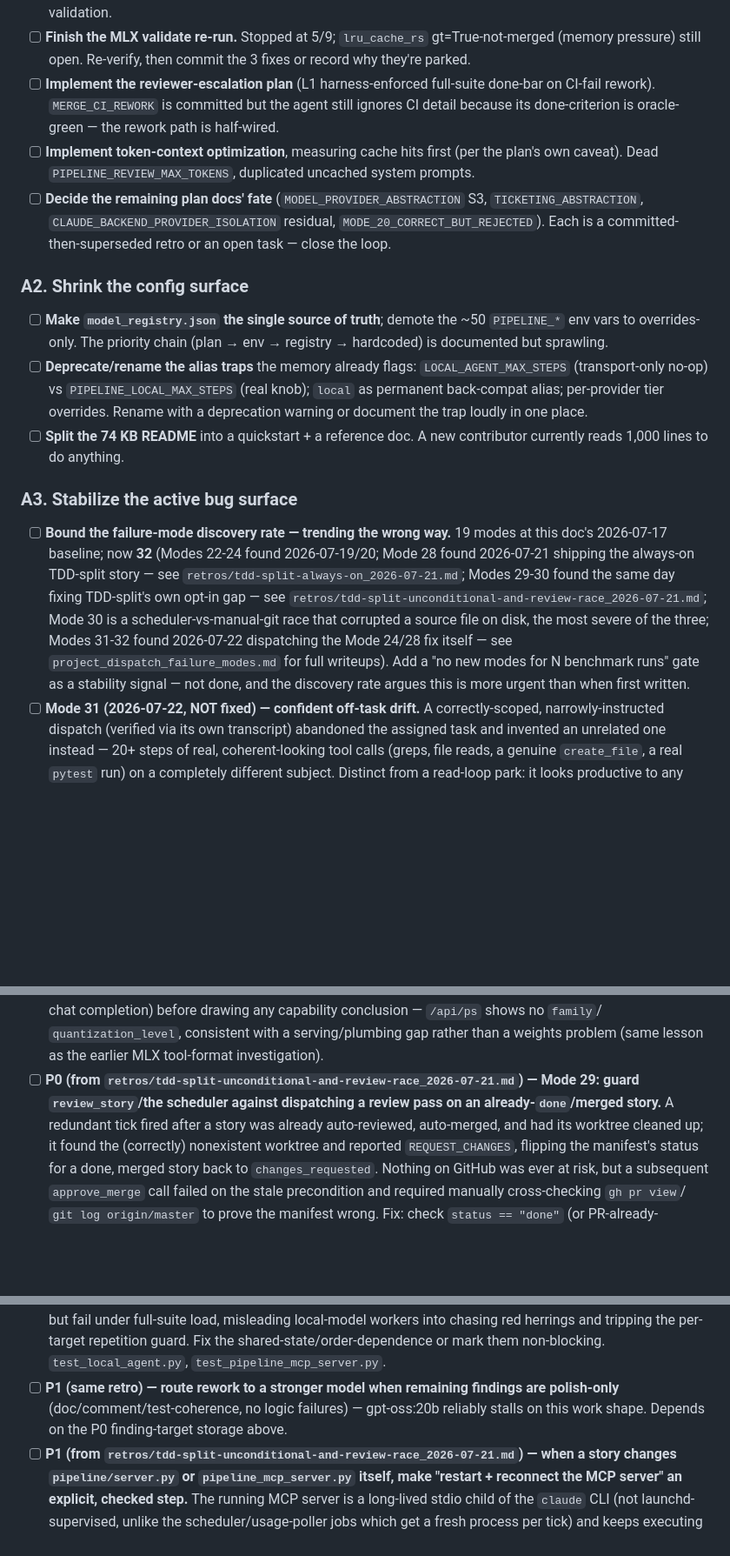
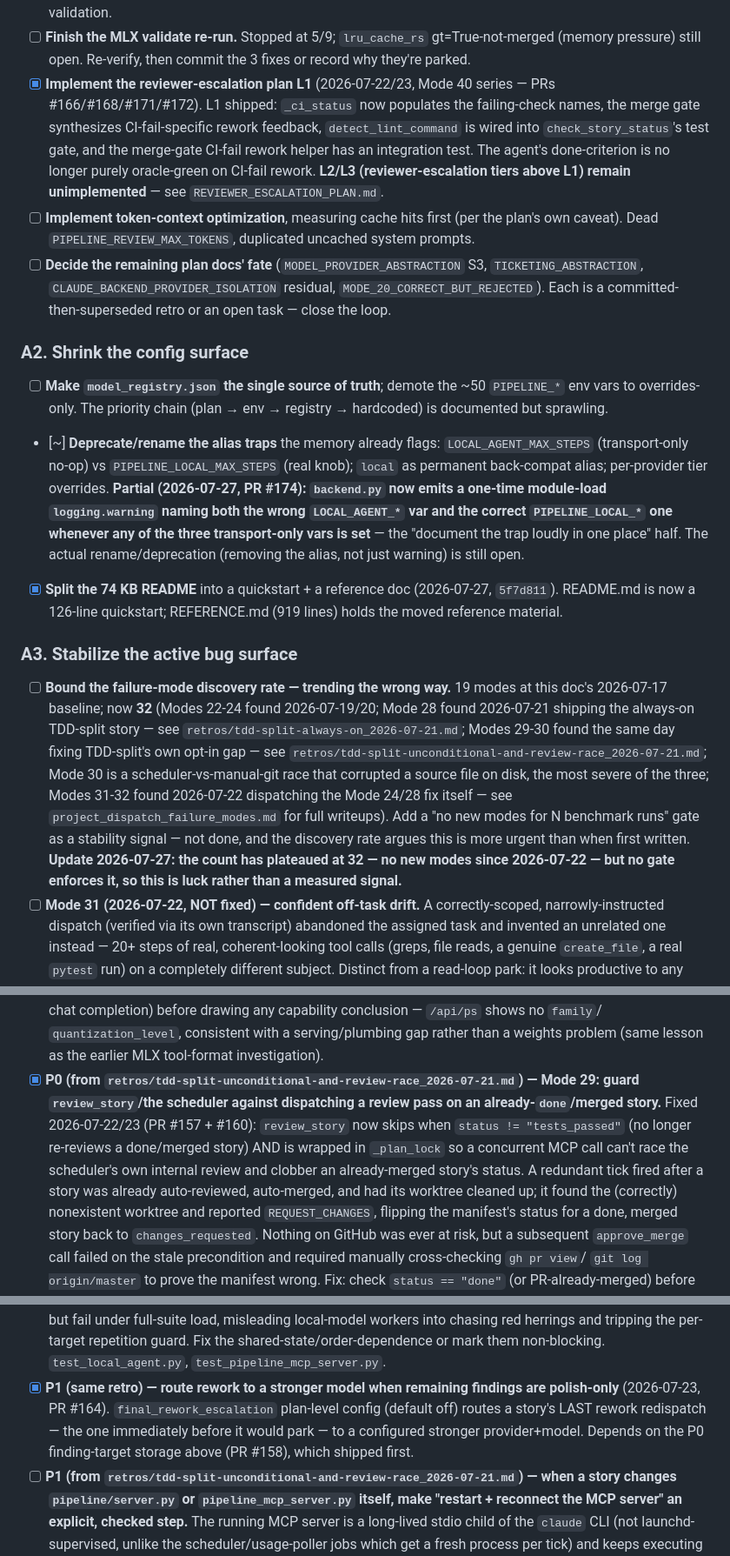
Before and after one commit to motock/fagan, a Markdown page: MATURITY_AND_UNIQUENESS_PLANS.md, 3 parts joined by grey strips. Shown at 87% size. Drawn GitHub-style; blank space fills up the shorter version.

Commit message:
docs: add rework-diagnosis practice to CLAUDE.md, update maturity tracker
CLAUDE.md: add Agent Workflow Step 9 codifying the practice of
diagnosing root cause (real failure evidence, precise defect) before
redispatching a stalled/failed automated attempt, rather than issuing
an open-ended retry - written generically so it's portable across
other projects using this template.

MATURITY_AND_UNIQUENESS_PLANS.md: check off completed items and record
partial progress (README split, reviewer-escalation L1, Mode 29 fix,
P1 rework-escalation routing, alias-trap warning) with their landing
PRs, and update the failure-mode-count note to reflect the plateau.

Co-Authored-By: Claude Sonnet 5 <noreply@anthropic.com>
Claude-Session: https://claude.ai/code/session_01NjDnovBjCumbytSujuzFiM

```diff
--- a/MATURITY_AND_UNIQUENESS_PLANS.md
+++ b/MATURITY_AND_UNIQUENESS_PLANS.md
@@ -63,10 +63,15 @@ Reference comparables:
 - [ ] **Finish the MLX validate re-run.** Stopped at 5/9; `lru_cache_rs`
       gt=True-not-merged (memory pressure) still open. Re-verify, then commit
       the 3 fixes or record why they're parked.
-- [ ] **Implement the reviewer-escalation plan** (L1 harness-enforced
-      full-suite done-bar on CI-fail rework). `MERGE_CI_REWORK` is committed
-      but the agent still ignores CI detail because its done-criterion is
-      oracle-green — the rework path is half-wired.
+- [x] **Implement the reviewer-escalation plan L1** (2026-07-22/23, Mode 40
+      series — PRs #166/#168/#171/#172). L1 shipped: `_ci_status` now
+      populates the failing-check names, the merge gate synthesizes
+      CI-fail-specific rework feedback, `detect_lint_command` is wired into
+      `check_story_status`'s test gate, and the merge-gate CI-fail rework
+      helper has an integration test. The agent's done-criterion is no longer
+      purely oracle-green on CI-fail rework. **L2/L3 (reviewer-escalation
+      tiers above L1) remain unimplemented** — see
+      `REVIEWER_ESCALATION_PLAN.md`.
 - [ ] **Implement token-context optimization**, measuring cache hits first
       (per the plan's own caveat). Dead `PIPELINE_REVIEW_MAX_TOKENS`,
       duplicated uncached system prompts.
@@ -80,13 +85,18 @@ Reference comparables:
 - [ ] **Make `model_registry.json` the single source of truth**; demote the
       ~50 `PIPELINE_*` env vars to overrides-only. The priority chain
       (plan → env → registry → hardcoded) is documented but sprawling.
-- [ ] **Deprecate/rename the alias traps** the memory already flags:
+- [~] **Deprecate/rename the alias traps** the memory already flags:
       `LOCAL_AGENT_MAX_STEPS` (transport-only no-op) vs
       `PIPELINE_LOCAL_MAX_STEPS` (real knob); `local` as permanent back-compat
-      alias; per-provider tier overrides. Rename with a deprecation warning or
-      document the trap loudly in one place.
-- [ ] **Split the 74 KB README** into a quickstart + a reference doc. A new
-      contributor currently reads 1,000 lines to do anything.
+      alias; per-provider tier overrides. **Partial (2026-07-27, PR #174):
+      `backend.py` now emits a one-time module-load `logging.warning` naming
+      both the wrong `LOCAL_AGENT_*` var and the correct `PIPELINE_LOCAL_*`
+      one whenever any of the three transport-only vars is set** — the
+      "document the trap loudly in one place" half. The actual rename/deprecation
+      (removing the alias, not just warning) is still open.
+- [x] **Split the 74 KB README** into a quickstart + a reference doc
+      (2026-07-27, `5f7d811`). README.md is now a 126-line quickstart;
+      REFERENCE.md (919 lines) holds the moved reference material.
 
 ### A3. Stabilize the active bug surface
 
@@ -101,7 +111,9 @@ Reference comparables:
       dispatching the Mode 24/28 fix itself — see `project_dispatch_failure_modes.md`
       for full writeups). Add a "no new modes for N benchmark runs" gate as
       a stability signal — not done, and the discovery rate argues this is
-      more urgent than when first written.
+      more urgent than when first written. **Update 2026-07-27: the count
+      has plateaued at 32 — no new modes since 2026-07-22 — but no gate
+      enforces it, so this is luck rather than a measured signal.**
 - [ ] **Mode 31 (2026-07-22, NOT fixed) — confident off-task drift.** A
       correctly-scoped, narrowly-instructed dispatch (verified via its own
       transcript) abandoned the assigned task and invented an unrelated one
@@ -125,9 +137,14 @@ Reference comparables:
       `quantization_level`, consistent with a serving/plumbing gap rather
       than a weights problem (same lesson as the earlier MLX tool-format
       investigation).
-- [ ] **P0 (from `retros/tdd-split-unconditional-and-review-race_2026-07-21.md`)
+- [x] **P0 (from `retros/tdd-split-unconditional-and-review-race_2026-07-21.md`)
       — Mode 29: guard `review_story`/the scheduler against dispatching a
-      review pass on an already-`done`/merged story.** A redundant tick fired
+      review pass on an already-`done`/merged story.** Fixed 2026-07-22/23
+      (PR #157 + #160): `review_story` now skips when `status !=
+      "tests_passed"` (no longer re-reviews a done/merged story) AND is
+      wrapped in `_plan_lock` so a concurrent MCP call can't race the
+      scheduler's own internal review and clobber an already-merged story's
+      status. A redundant tick fired
       after a story was already auto-reviewed, auto-merged, and had its
       worktree cleaned up; it found the (correctly) nonexistent worktree and
       reported `REQUEST_CHANGES`, flipping the manifest's status for a done,
@@ -177,10 +194,12 @@ Reference comparables:
       herrings and tripping the per-target repetition guard. Fix the
       shared-state/order-dependence or mark them non-blocking.
       `test_local_agent.py`, `test_pipeline_mcp_server.py`.
-- [ ] **P1 (same retro) — route rework to a stronger model when remaining
-      findings are polish-only** (doc/comment/test-coherence, no logic
-      failures) — gpt-oss:20b reliably stalls on this work shape. Depends on
-      the P0 finding-target storage above.
+- [x] **P1 (same retro) — route rework to a stronger model when remaining
+      findings are polish-only** (2026-07-23, PR #164). `final_rework_escalation`
+      plan-level config (default off) routes a story's LAST rework redispatch
+      — the one immediately before it would park — to a configured stronger
+      provider+model. Depends on the P0 finding-target storage above (PR
+      #158), which shipped first.
 - [ ] **P1 (from `retros/tdd-split-unconditional-and-review-race_2026-07-21.md`)
       — when a story changes `pipeline/server.py` or `pipeline_mcp_server.py`
       itself, make "restart + reconnect the MCP server" an explicit, checked
```
Also changed, not shown: CLAUDE.md (+12 -0 lines).
